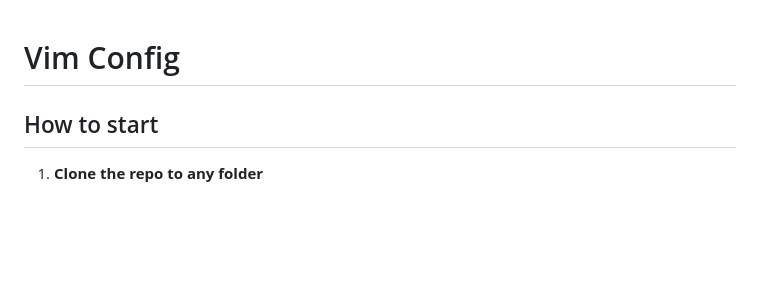
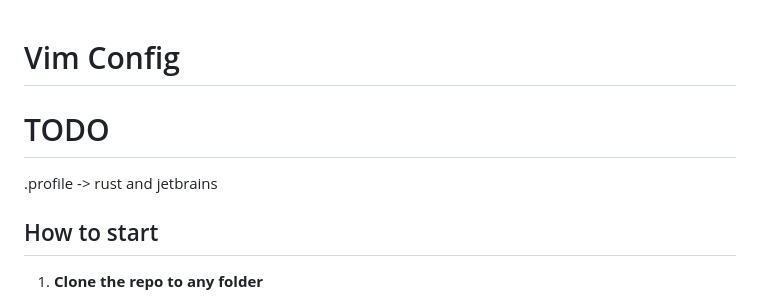
Before and after one commit to FedericoBruzzone/vim-config, a Markdown page: README.md, the part around the change. GitHub-like rendering; blank space fills up the shorter version.

```diff
--- a/README.md
+++ b/README.md
@@ -1,4 +1,8 @@
 # Vim Config
+
+# TODO
+
+.profile -> rust and jetbrains
 
 ## How to start
 
```
